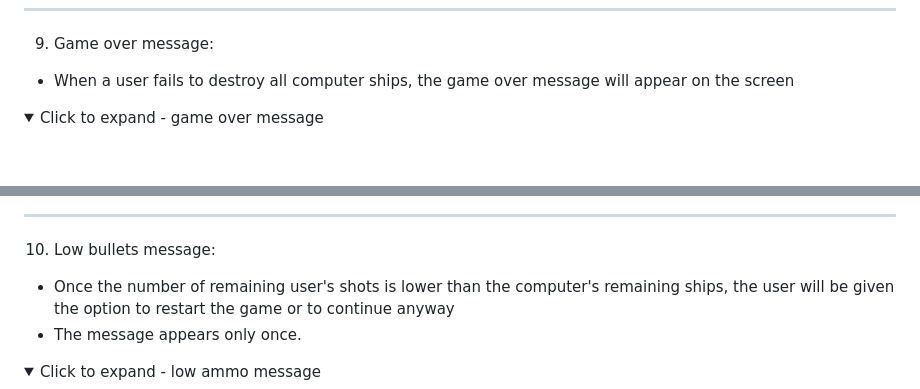
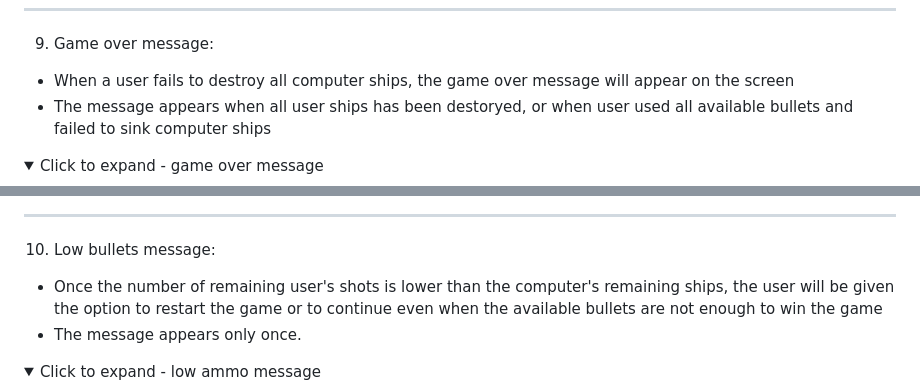
Before and after one commit to ObiOne84/battleship-game, a Markdown page: README.md, 2 parts joined by grey strips. Rendered like a GitHub page; folded sections open; blank space fills up the shorter version.

```diff
--- a/README.md
+++ b/README.md
@@ -223,6 +223,7 @@ To place the ships or shot at the board, players must pass coordinates in the fo
 
 9. Game over message:
   - When a user fails to destroy all computer ships, the game over message will appear on the screen
+  - The message appears when all user ships has been destoryed, or when user used all available bullets and failed to sink computer ships
 
   <details>
   <summary>Click to expand - game over message</summary>
@@ -234,7 +235,7 @@ To place the ships or shot at the board, players must pass coordinates in the fo
 ---
 
 10. Low bullets message:
-  - Once the number of remaining user's shots is lower than the computer's remaining ships, the user will be given the option to restart the game or to continue anyway
+  - Once the number of remaining user's shots is lower than the computer's remaining ships, the user will be given the option to restart the game or to continue even when the available bullets are not enough to win the game
   - The message appears only once.
 
   <details>
```
